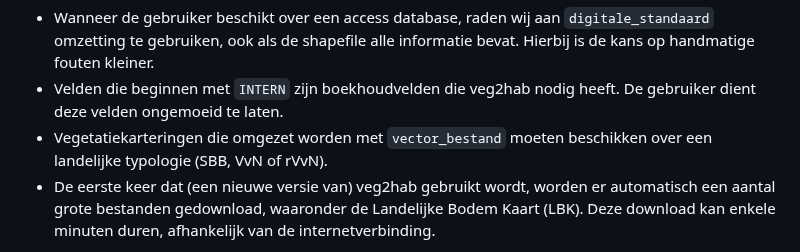
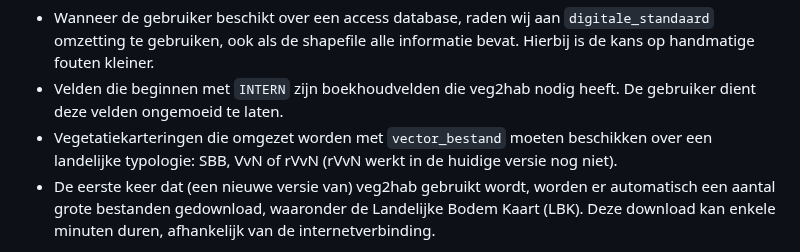
Before and after one commit to Spheer-ai/veg2hab, a Markdown page: README.md, the part around the change. Drawn GitHub-style.

Commit message:
opmerking toegevoegd over dat rvvn nog niet werkt

```diff
--- a/README.md
+++ b/README.md
@@ -148,7 +148,7 @@ Beschrijving van de omzetstappen en aanvullende inputvelden:
 **Let op:**
 - Wanneer de gebruiker beschikt over een access database, raden wij aan `digitale_standaard` omzetting te gebruiken, ook als de shapefile alle informatie bevat. Hierbij is de kans op handmatige fouten kleiner.
 - Velden die beginnen met `INTERN` zijn boekhoudvelden die veg2hab nodig heeft. De gebruiker dient deze velden ongemoeid te laten.
-- Vegetatiekarteringen die omgezet worden met `vector_bestand` moeten beschikken over een landelijke typologie (SBB, VvN of rVvN).
+- Vegetatiekarteringen die omgezet worden met `vector_bestand` moeten beschikken over een landelijke typologie: SBB, VvN of rVvN (rVvN werkt in de huidige versie nog niet).
 - De eerste keer dat (een nieuwe versie van) veg2hab gebruikt wordt, worden er automatisch een aantal grote bestanden gedownload, waaronder de Landelijke Bodem Kaart (LBK). Deze download kan enkele minuten duren, afhankelijk van de internetverbinding.
 
 Een uitgebreidere uitleg met details over de omzetstappen, en onderbouwing van de hierin gemaakte keuzes, is te vinden in document [Omzetstappen](./docs/OMZETSTAPPEN.md) te vinden.
```
